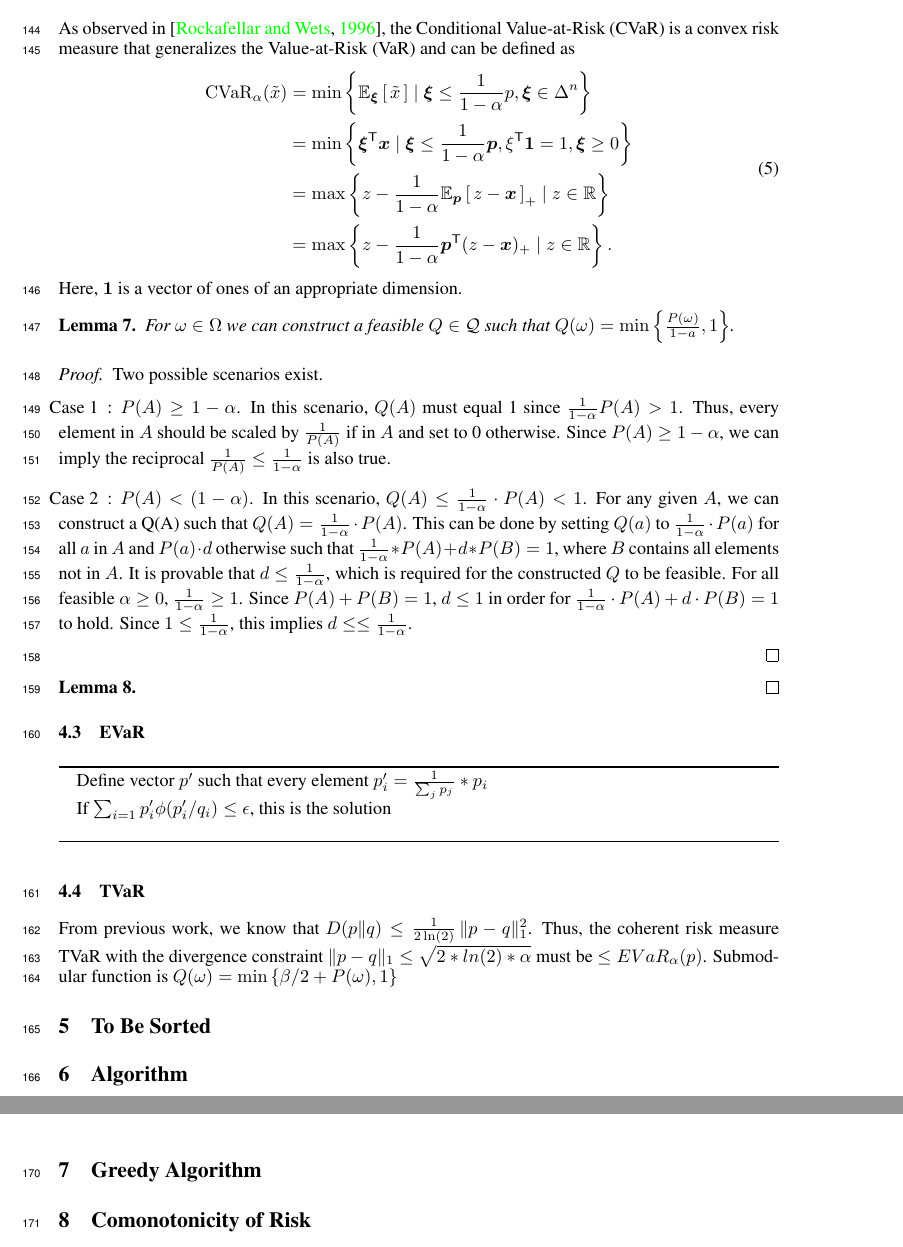
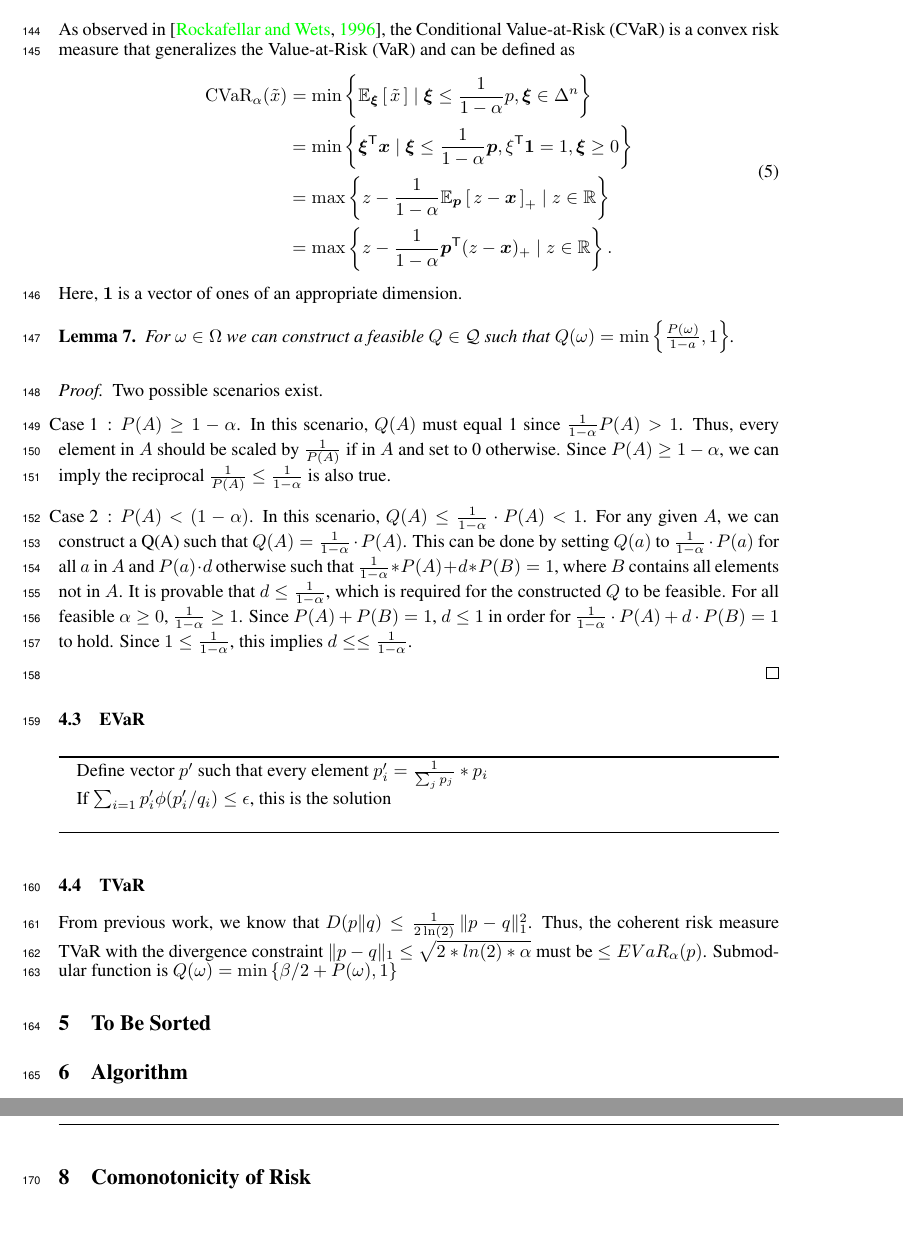
Before and after one commit to GersiD/FastCVaR, a LaTeX document (main.tex): two parts of pages 6 and 7 of 10 before the commit and two parts of pages 6 and 8 of 10 after it, joined at a grey line, cut so that both start at the same text, the shorter picture padded with empty space. Compiled offline with pdfLaTeX.

Commit message:
fix compilation

```diff
--- a/main.tex
+++ b/main.tex
@@ -390,9 +390,6 @@ Here, $\bm{1}$ is a vector of ones of an appropriate dimension.
 \item[Case 2]: $P(A) < (1 - \alpha)$. In this scenario, $Q(A) \leq \frac{1}{1 - \alpha} \cdot  P(A) < 1$. For any given $A$, we can construct a Q(A) such that $Q(A) = \frac{1}{1 - \alpha} \cdot  P(A)$. This can be done by setting $Q(a)$ to $\frac{1}{1 - \alpha} \cdot P(a)$ for all $a$ in $A$ and $P(a) \cdot  d$ otherwise such that $\frac{1}{1 - \alpha} * P(A) + d*P(B) = 1$, where $B$ contains all elements not in $A$. It is provable that $d \leq \frac{1}{1 - \alpha}$, which is required for the constructed \(Q\) to be feasible. For all feasible $\alpha \geq 0$, $\frac{1}{1 - \alpha} \ge 1$. Since $P(A) + P(B) = 1$,  $d \le 1$ in order for $\frac{1}{1 - \alpha} \cdot  P(A) + d\cdot P(B) = 1$ to hold. Since $1 \leq \frac{1}{1-\alpha}$, this implies $d\le \leq \frac{1}{1 - \alpha}$.
 
 \end{proof}
-\begin{lem}
-
-\end{proof}
 
 \subsection{EVaR}
 
```
